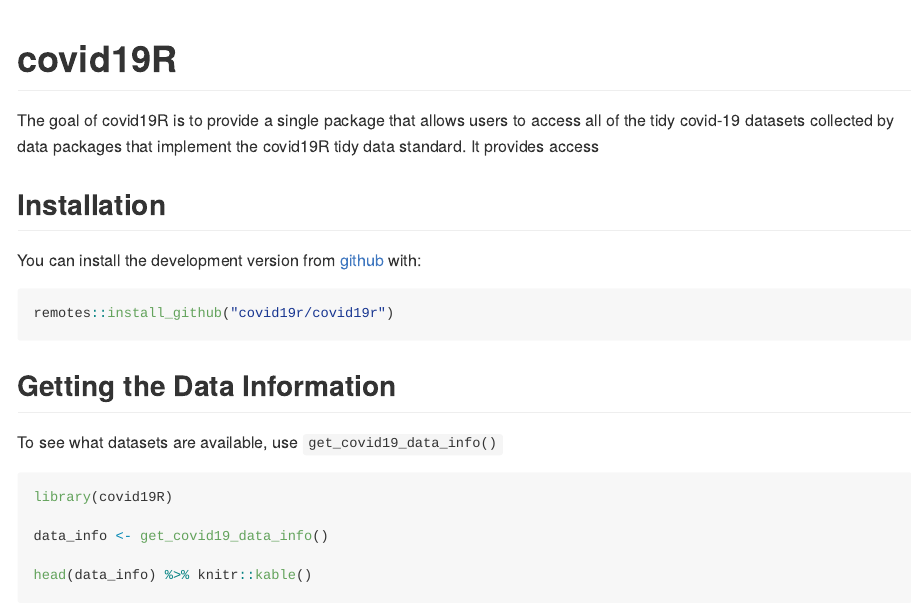
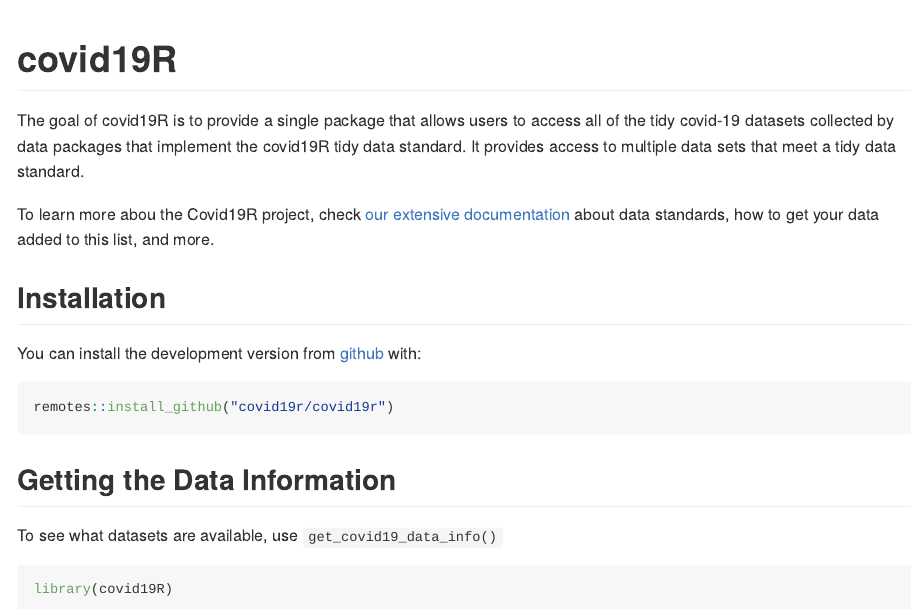
Before and after one commit to Covid19R/covid19R, an R Markdown document (README.Rmd): the page in a window 1100 px wide, from its top. The pictures show the output file README.md that the author committed with the source, drawn offline in the style of GitHub; badge pictures from the web are left out.

Commit message:
Update Readme

```diff
--- a/README.Rmd
+++ b/README.Rmd
@@ -21,7 +21,9 @@
 [![Travis build status](https://travis-ci.org/Covid19R/covid19R.svg?branch=master)](https://travis-ci.org/Covid19R/covid19R)
 <!-- badges: end -->
 
-The goal of covid19R is to provide a single package that allows users to access all of the tidy covid-19 datasets collected by data packages that implement the covid19R tidy data standard. It provides access
+The goal of covid19R is to provide a single package that allows users to access all of the tidy covid-19 datasets collected by data packages that implement the covid19R tidy data standard. It provides access to multiple data sets that meet a tidy data standard.
+
+To learn more abou the Covid19R project, check [our extensive documentation](https://covid19r.github.io/documentation) about data standards, how to get your data added to this list, and more.
 
 ## Installation
 
```
Also changed, not shown: README.md.
